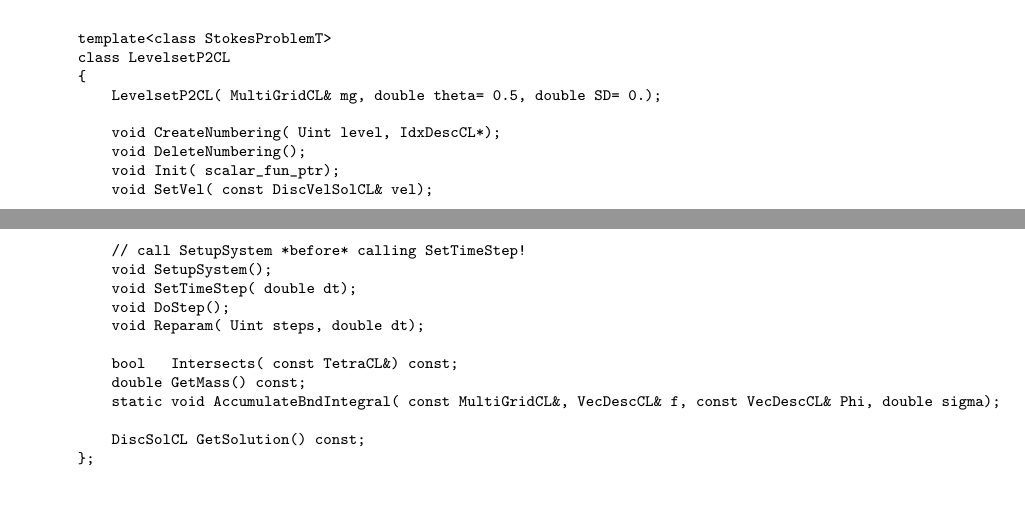
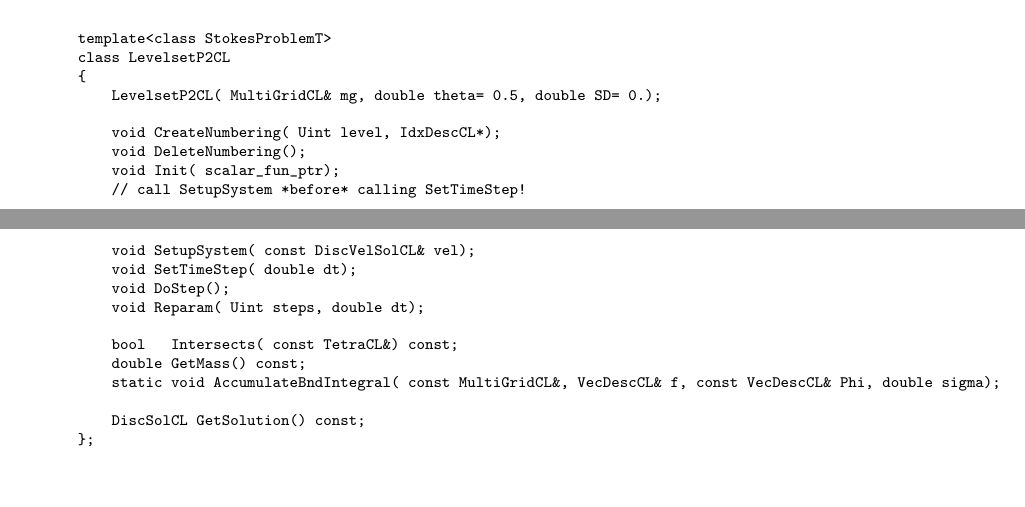
Before and after one commit to athrpf/drops, a LaTeX document (doc/dropsnotes.tex): two parts of pages 6 and 7 of 25, joined at a grey line, cut so that both start at the same text. Compiled offline with pdfLaTeX.

Commit message:
* Korrigiere Dokumentation von LevelsetP2CL.

```diff
--- a/doc/dropsnotes.tex
+++ b/doc/dropsnotes.tex
@@ -364,9 +364,8 @@ class LevelsetP2CL
     void CreateNumbering( Uint level, IdxDescCL*);
     void DeleteNumbering();
     void Init( scalar_fun_ptr);
-    void SetVel( const DiscVelSolCL& vel);
     // call SetupSystem *before* calling SetTimeStep!
-    void SetupSystem();
+    void SetupSystem( const DiscVelSolCL& vel);
     void SetTimeStep( double dt);
     void DoStep();
     void Reparam( Uint steps, double dt);
```
Also changed, not shown: doc/dropsnotes.pdf.
